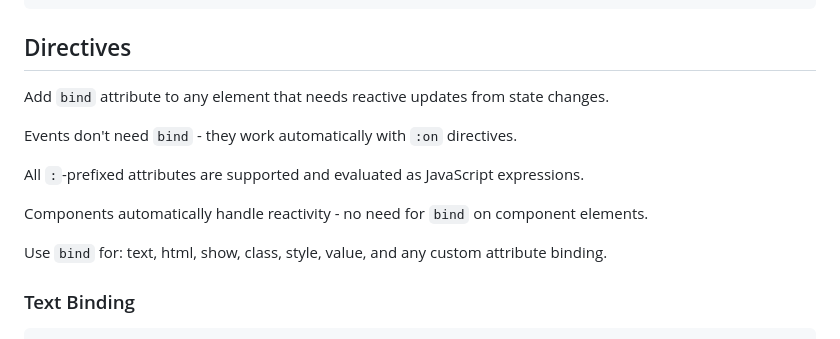
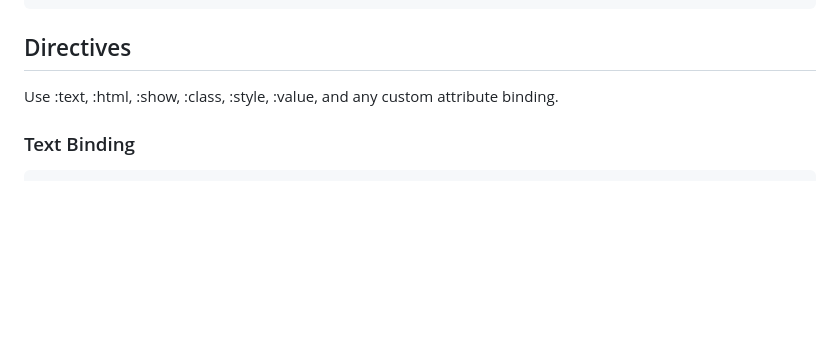
Before and after one commit to prototyjs/prototy, a Markdown page: README.md, the part around one of its changes. GitHub-like rendering; blank space fills up the shorter version.

````diff
--- a/README.md
+++ b/README.md
@@ -47,15 +47,7 @@ app.state.todos.push({ text: "New task" }); // Triggers re-render
 ```
 ## Directives
 
-Add `bind` attribute to any element that needs reactive updates from state changes.
-
-Events don't need `bind` - they work automatically with `:on` directives.
-
-All `:`-prefixed attributes are supported and evaluated as JavaScript expressions.
-
-Components automatically handle reactivity - no need for `bind` on component elements.
-
-Use `bind` for: text, html, show, class, style, value, and any custom attribute binding.
+Use :text, :html, :show, :class, :style, :value, and any custom attribute binding.
 
 
 ### Text Binding
````
Also changed, not shown: other parts of README.md (+21 -21 lines).
